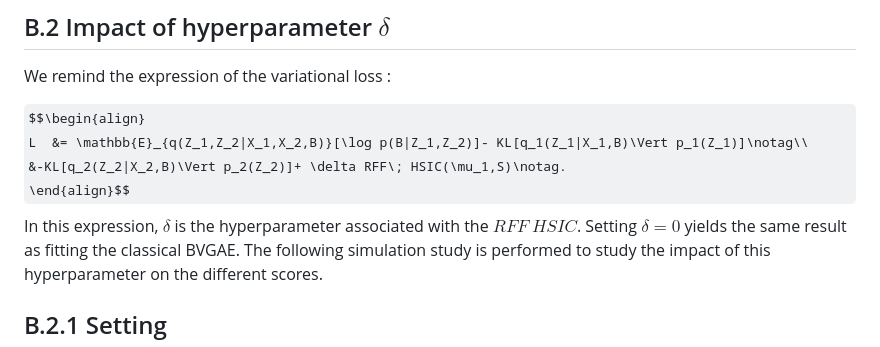
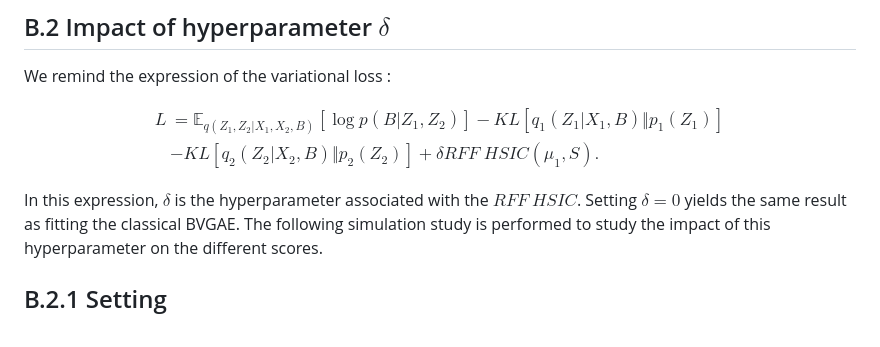
Before and after one commit to AnakokEmre/Bipartite-and-fair-VGAE, a Markdown page: README.md, the part around one of its changes. Rendered like a GitHub page; some formulas as TeX source.

Commit message:
variationnal loss

```diff
--- a/README.md
+++ b/README.md
@@ -188,9 +188,10 @@ An example of the latent space of BVGAE and fair-BVGAE can be seen in figure B.1
  We remind the expression of the variational loss :
 
 $$\begin{align}
- L  &= \mathbb{E}_{q(Z_1,Z_2|X_1,X_2,B)}[\log p(B|Z_1,Z_2)]- KL[q_1(Z_1|X_1,B)\Vert p_1(Z_1)]\notag\\
- &-KL[q_2(Z_2|X_2,B)\Vert p_2(Z_2)]+ \delta RFF\; HSIC(\mu_1,S)\notag.
+ L  &= \mathbb{E}_{q(Z_1,Z_2|X_1,X_2,B)}[\log p(B|Z_1,Z_2)]- KL[q_1(Z_1|X_1,B)\Vert p_1(Z_1)]\\\
+ &-KL[q_2(Z_2|X_2,B)\Vert p_2(Z_2)]+ \delta RFF\; HSIC(\mu_1,S).
 \end{align}$$
+
 In this expression, $\delta$ is the hyperparameter associated with the $RFF\: HSIC$.
 Setting $\delta = 0$ yields the same result as fitting the classical BVGAE. The following simulation study is performed to study the impact of this hyperparameter on the different scores.
 
```
Also changed, not shown: other parts of README.md (+1 -1 lines).
